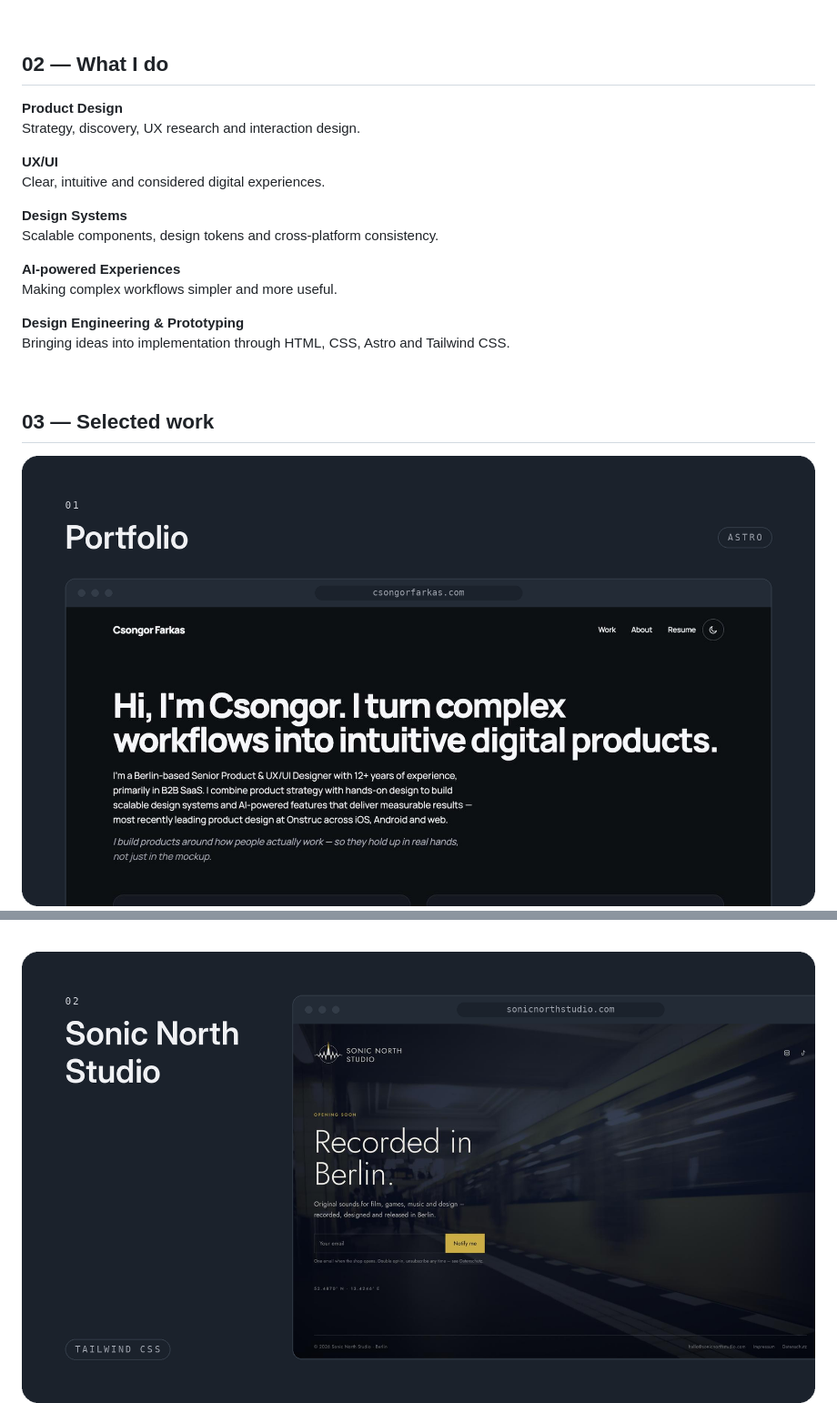
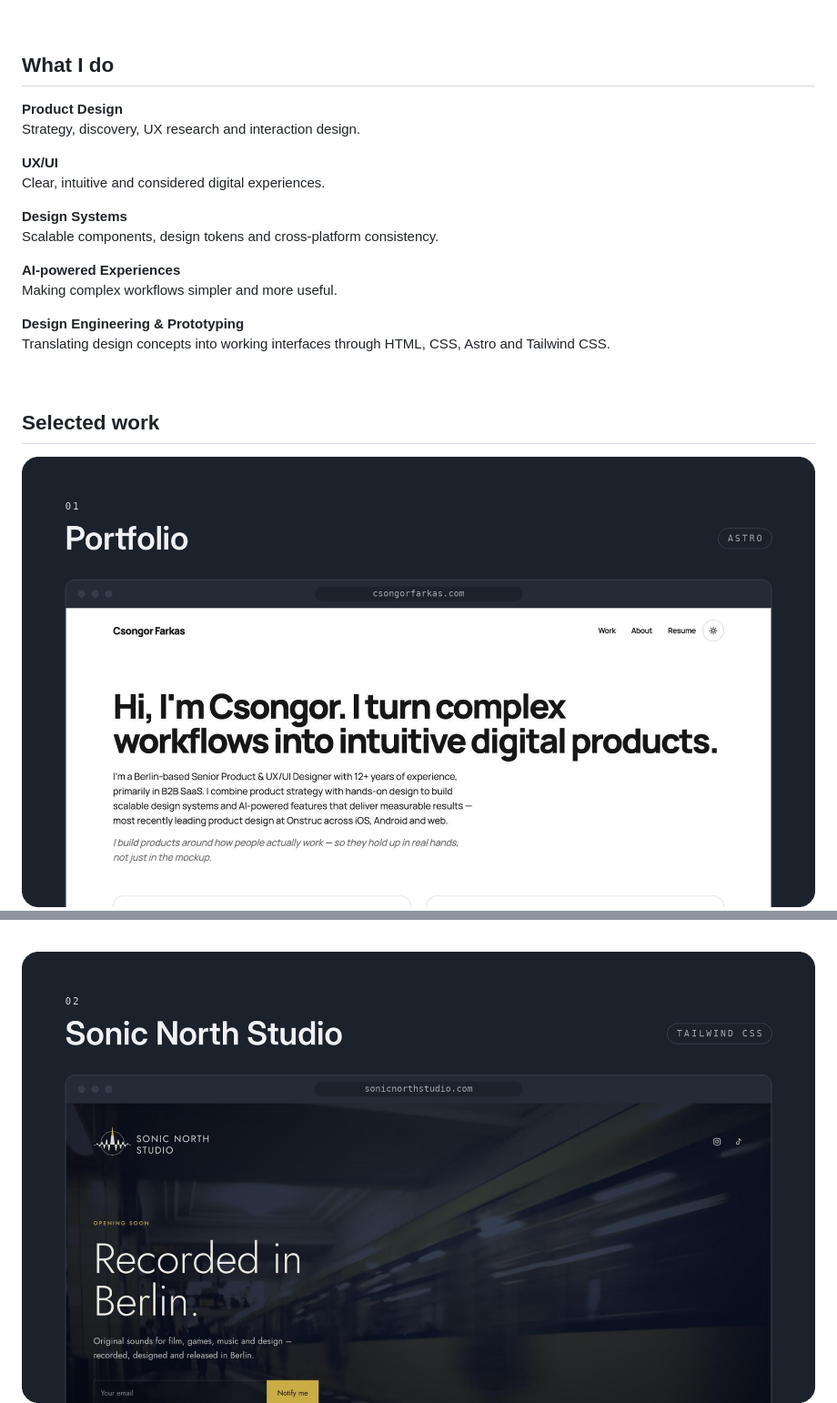
Before and after one commit to zwelfelf/zwelfelf, a Markdown page: README.md, 2 parts joined by grey strips. Shown at 91% size. Drawn GitHub-style; pictures changed too: assets/work-portfolio.png, assets/work-sonic-north.png.

```diff
--- a/README.md
+++ b/README.md
@@ -10,7 +10,7 @@ I work across the entire product lifecycle — from strategy, discovery and UX r
 
 <br />
 
-## 02 — What I do
+## What I do
 
 **Product Design**<br />
 Strategy, discovery, UX research and interaction design.
@@ -25,11 +25,11 @@ Scalable components, design tokens and cross-platform consistency.
 Making complex workflows simpler and more useful.
 
 **Design Engineering & Prototyping**<br />
-Bringing ideas into implementation through HTML, CSS, Astro and Tailwind CSS.
+Translating design concepts into working interfaces through HTML, CSS, Astro and Tailwind CSS.
 
 <br />
 
-## 03 — Selected work
+## Selected work
 
 <a href="https://csongorfarkas.com">
   <img src="./assets/work-portfolio.png" width="100%" alt="Portfolio: screenshot of csongorfarkas.com, built with Astro" />
```
Also changed, not shown: other parts of README.md (+6 -6 lines).
